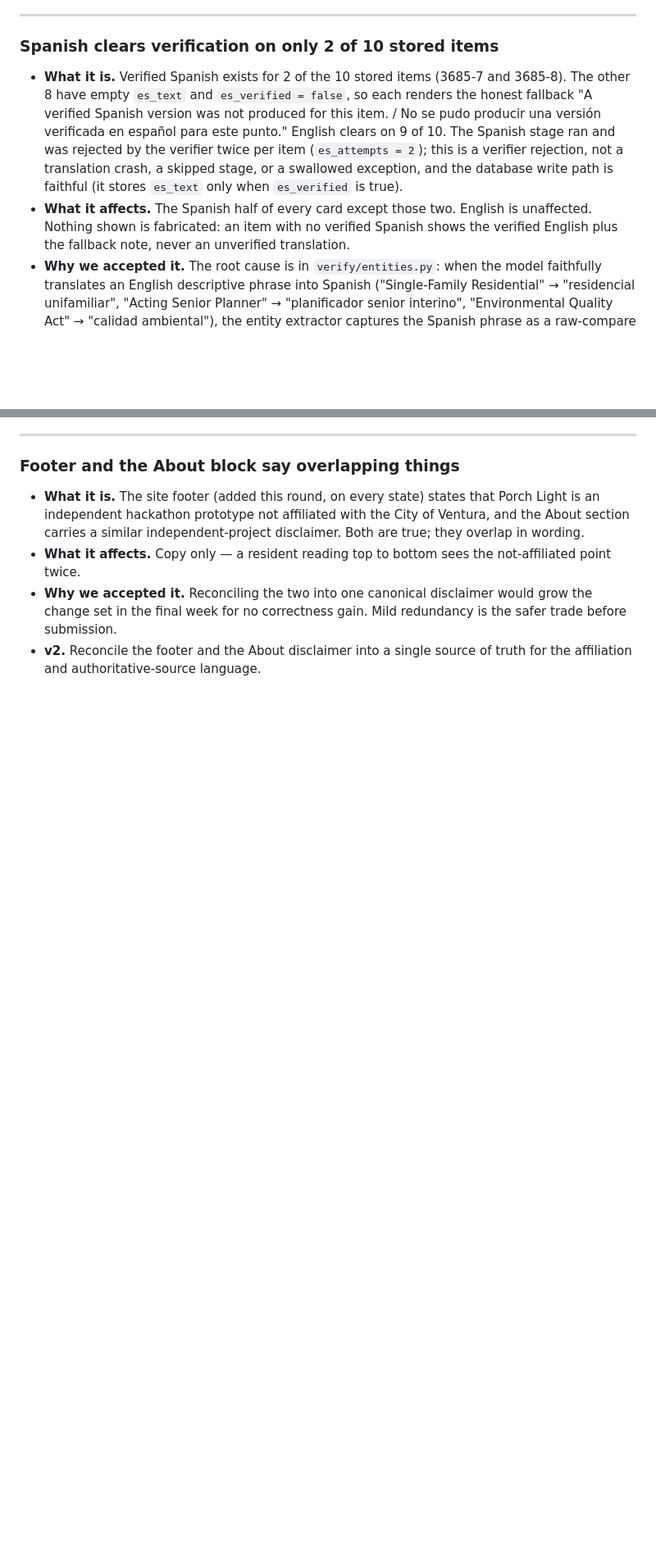
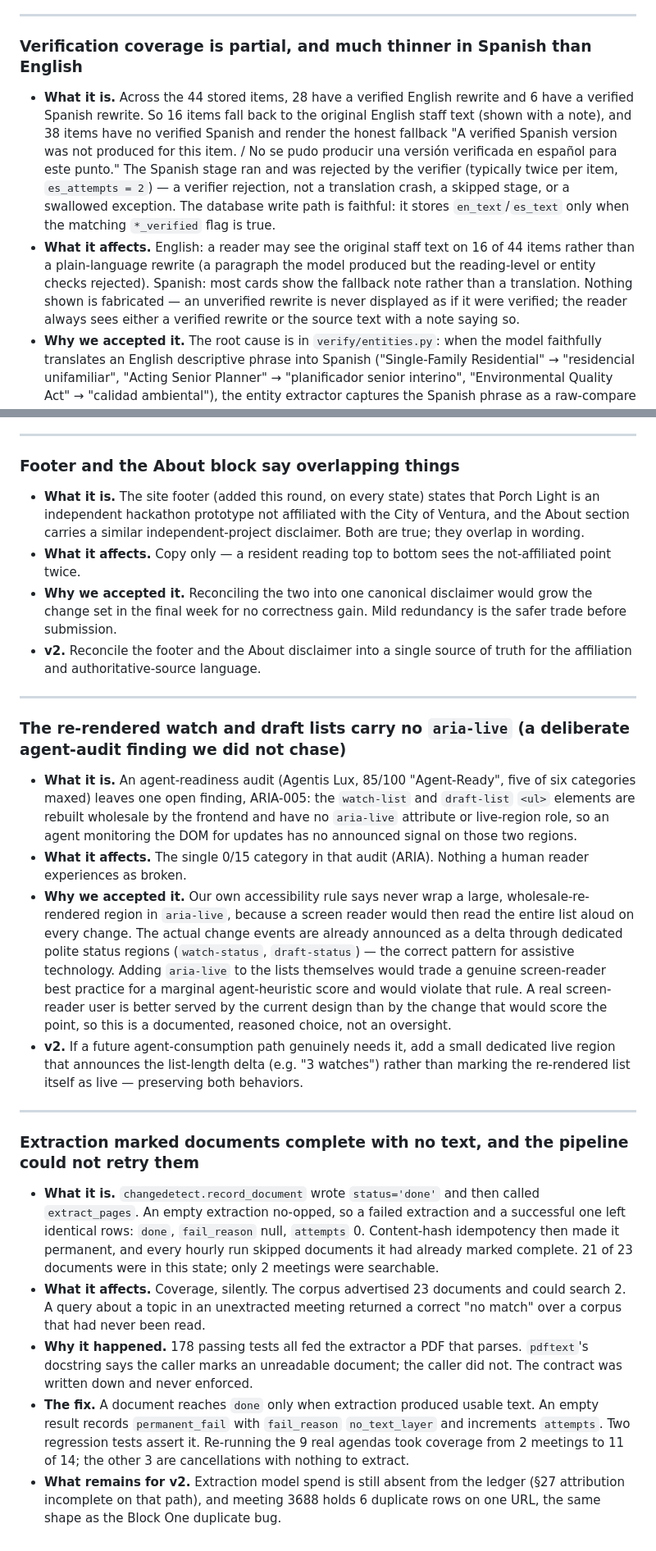
Before and after one commit to earlgreyhot1701D/porch-light, a Markdown page: docs/KNOWN-LIMITATIONS.md, 2 parts joined by grey strips. Shown at 82% size. Drawn GitHub-style; blank space fills up the shorter version.

Commit message:
docs(limitations): refresh corpus (23 docs/14 mtgs/11 readable) + verification coverage (28 EN, 6 ES of 44); add zero-page extraction entry; include ARIA note

```diff
--- a/docs/KNOWN-LIMITATIONS.md
+++ b/docs/KNOWN-LIMITATIONS.md
@@ -664,19 +668,23 @@ in a test so a future agent path cannot silently inherit a non-zero default agai
 
 ---
 
-### Spanish clears verification on only 2 of 10 stored items
+### Verification coverage is partial, and much thinner in Spanish than English
 
-- **What it is.** Verified Spanish exists for 2 of the 10 stored items (3685-7 and
-  3685-8). The other 8 have empty `es_text` and `es_verified = false`, so each renders
-  the honest fallback "A verified Spanish version was not produced for this item. / No
-  se pudo producir una versión verificada en español para este punto." English clears
-  on 9 of 10. The Spanish stage ran and was rejected by the verifier twice per item
-  (`es_attempts = 2`); this is a verifier rejection, not a translation crash, a skipped
-  stage, or a swallowed exception, and the database write path is faithful (it stores
-  `es_text` only when `es_verified` is true).
-- **What it affects.** The Spanish half of every card except those two. English is
-  unaffected. Nothing shown is fabricated: an item with no verified Spanish shows the
-  verified English plus the fallback note, never an unverified translation.
+- **What it is.** Across the 44 stored items, 28 have a verified English rewrite and
+  6 have a verified Spanish rewrite. So 16 items fall back to the original English
+  staff text (shown with a note), and 38 items have no verified Spanish and render the
+  honest fallback "A verified Spanish version was not produced for this item. / No se
+  pudo producir una versión verificada en español para este punto." The Spanish stage
+  ran and was rejected by the verifier (typically twice per item, `es_attempts = 2`) —
+  a verifier rejection, not a translation crash, a skipped stage, or a swallowed
+  exception. The database write path is faithful: it stores `en_text`/`es_text` only
+  when the matching `*_verified` flag is true.
+- **What it affects.** English: a reader may see the original staff text on 16 of 44
+  items rather than a plain-language rewrite (a paragraph the model produced but the
+  reading-level or entity checks rejected). Spanish: most cards show the fallback note
+  rather than a translation. Nothing shown is fabricated — an unverified rewrite is
+  never displayed as if it were verified; the reader always sees either a verified
+  rewrite or the source text with a note saying so.
 - **Why we accepted it.** The root cause is in `verify/entities.py`: when the model
   faithfully translates an English descriptive phrase into Spanish ("Single-Family
   Residential" → "residencial unifamiliar", "Acting Senior Planner" → "planificador
@@ -719,3 +727,52 @@ in a test so a future agent path cannot silently inherit a non-zero default agai
   the safer trade before submission.
 - **v2.** Reconcile the footer and the About disclaimer into a single source of
   truth for the affiliation and authoritative-source language.
+
+---
+
+### The re-rendered watch and draft lists carry no `aria-live` (a deliberate agent-audit finding we did not chase)
+
+- **What it is.** An agent-readiness audit (Agentis Lux, 85/100 "Agent-Ready", five of
+  six categories maxed) leaves one open finding, ARIA-005: the `watch-list` and
+  `draft-list` `<ul>` elements are rebuilt wholesale by the frontend and have no
+  `aria-live` attribute or live-region role, so an agent monitoring the DOM for
+  updates has no announced signal on those two regions.
+- **What it affects.** The single 0/15 category in that audit (ARIA). Nothing a human
+  reader experiences as broken.
+- **Why we accepted it.** Our own accessibility rule says never wrap a large,
+  wholesale-re-rendered region in `aria-live`, because a screen reader would then read
+  the entire list aloud on every change. The actual change events are already
+  announced as a delta through dedicated polite status regions (`watch-status`,
+  `draft-status`) — the correct pattern for assistive technology. Adding `aria-live`
+  to the lists themselves would trade a genuine screen-reader best practice for a
+  marginal agent-heuristic score and would violate that rule. A real screen-reader
+  user is better served by the current design than by the change that would score the
+  point, so this is a documented, reasoned choice, not an oversight.
+- **v2.** If a future agent-consumption path genuinely needs it, add a small dedicated
+  live region that announces the list-length delta (e.g. "3 watches") rather than
+  marking the re-rendered list itself as live — preserving both behaviors.
+
+---
+
+### Extraction marked documents complete with no text, and the pipeline could not retry them
+
+- **What it is.** `changedetect.record_document` wrote `status='done'` and then
+  called `extract_pages`. An empty extraction no-opped, so a failed extraction
+  and a successful one left identical rows: `done`, `fail_reason` null,
+  `attempts` 0. Content-hash idempotency then made it permanent, and every
+  hourly run skipped documents it had already marked complete. 21 of 23
+  documents were in this state; only 2 meetings were searchable.
+- **What it affects.** Coverage, silently. The corpus advertised 23 documents
+  and could search 2. A query about a topic in an unextracted meeting returned
+  a correct "no match" over a corpus that had never been read.
+- **Why it happened.** 178 passing tests all fed the extractor a PDF that
+  parses. `pdftext`'s docstring says the caller marks an unreadable document;
+  the caller did not. The contract was written down and never enforced.
+- **The fix.** A document reaches `done` only when extraction produced usable
+  text. An empty result records `permanent_fail` with `fail_reason`
+  `no_text_layer` and increments `attempts`. Two regression tests assert it.
+  Re-running the 9 real agendas took coverage from 2 meetings to 11 of 14; the
+  other 3 are cancellations with nothing to extract.
+- **What remains for v2.** Extraction model spend is still absent from the
+  ledger (§27 attribution incomplete on that path), and meeting 3688 holds 6
+  duplicate rows on one URL, the same shape as the Block One duplicate bug.
```
Also changed, not shown: other parts of docs/KNOWN-LIMITATIONS.md (+11 -7 lines).
